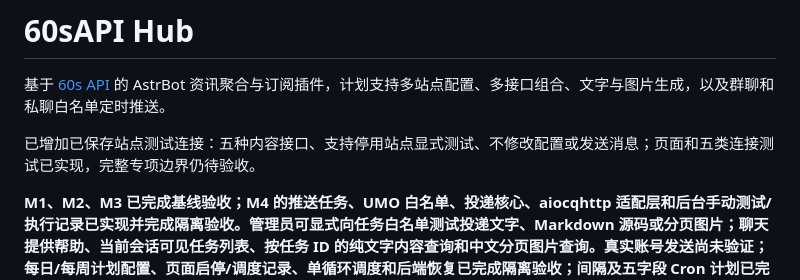
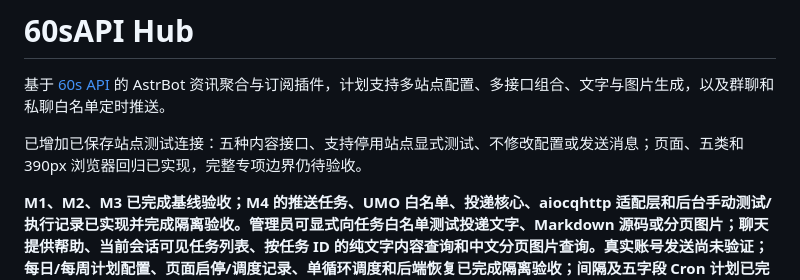
Before and after one commit to littleseven2003/astrbot_plugin_60sapi_hub, a Markdown page: README.md, the part around the change. Drawn GitHub-style.

```diff
--- a/README.md
+++ b/README.md
@@ -2,7 +2,7 @@
 
 基于 [60s API](https://github.com/vikiboss/60s) 的 AstrBot 资讯聚合与订阅插件，计划支持多站点配置、多接口组合、文字与图片生成，以及群聊和私聊白名单定时推送。
 
-已增加已保存站点测试连接：五种内容接口、支持停用站点显式测试、不修改配置或发送消息；页面和五类连接测试已实现，完整专项边界仍待验收。
+已增加已保存站点测试连接：五种内容接口、支持停用站点显式测试、不修改配置或发送消息；页面、五类和 390px 浏览器回归已实现，完整专项边界仍待验收。
 
 **M1、M2、M3 已完成基线验收；M4 的推送任务、UMO 白名单、投递核心、aiocqhttp 适配层和后台手动测试/执行记录已实现并完成隔离验收。管理员可显式向任务白名单测试投递文字、Markdown 源码或分页图片；聊天提供帮助、当前会话可见任务列表、按任务 ID 的纯文字内容查询和中文分页图片查询。真实账号发送尚未验证；每日/每周计划配置、页面启停/调度记录、单循环调度和后端恢复已完成隔离验收；间隔及五字段 Cron 计划已完成隔离验收（422 项仓库测试、6 项独立边界探针及手机实际操作通过），MVP 未完成，尚无发布版本。**
 
```
Also changed, not shown: docs/testing.md (+2 -2 lines).
